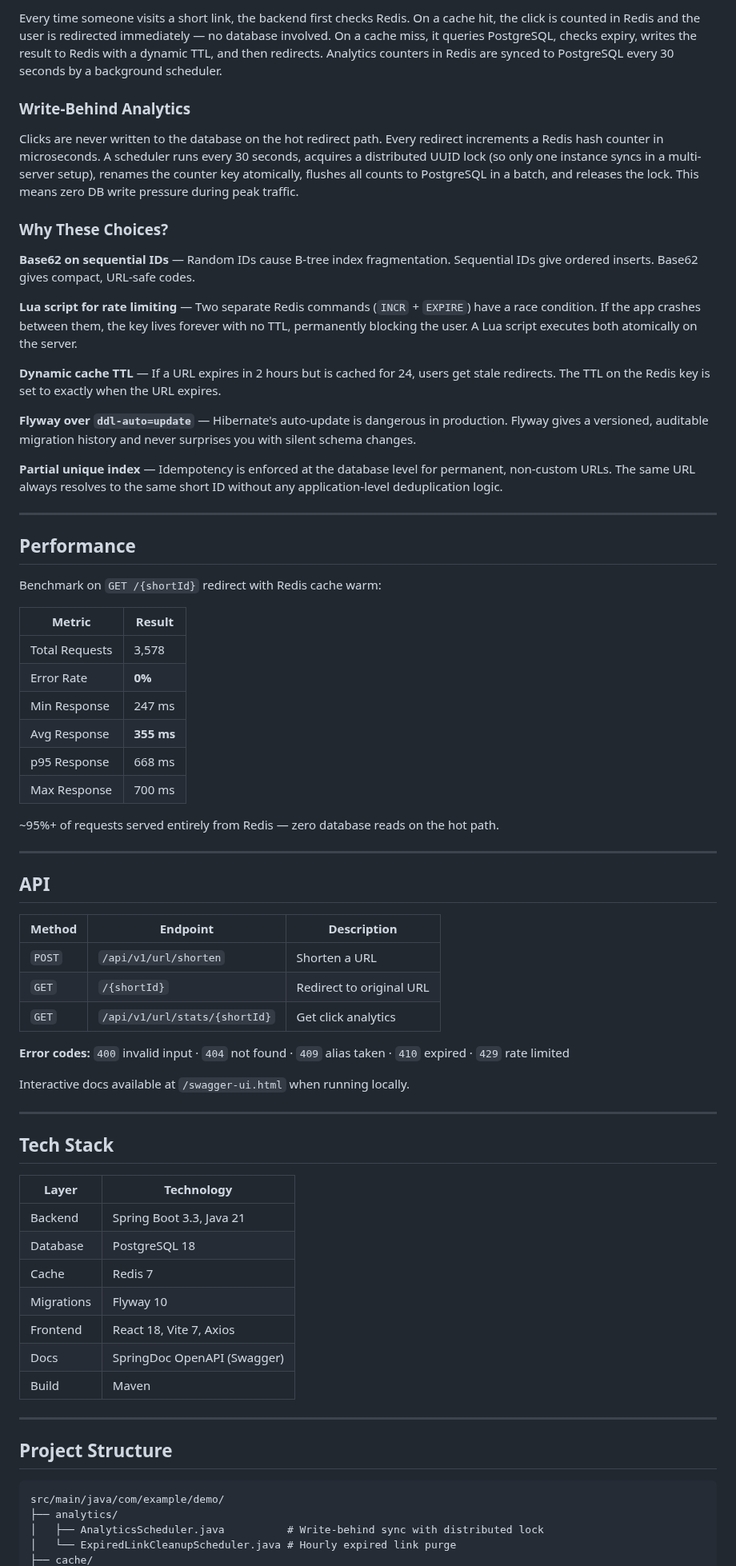
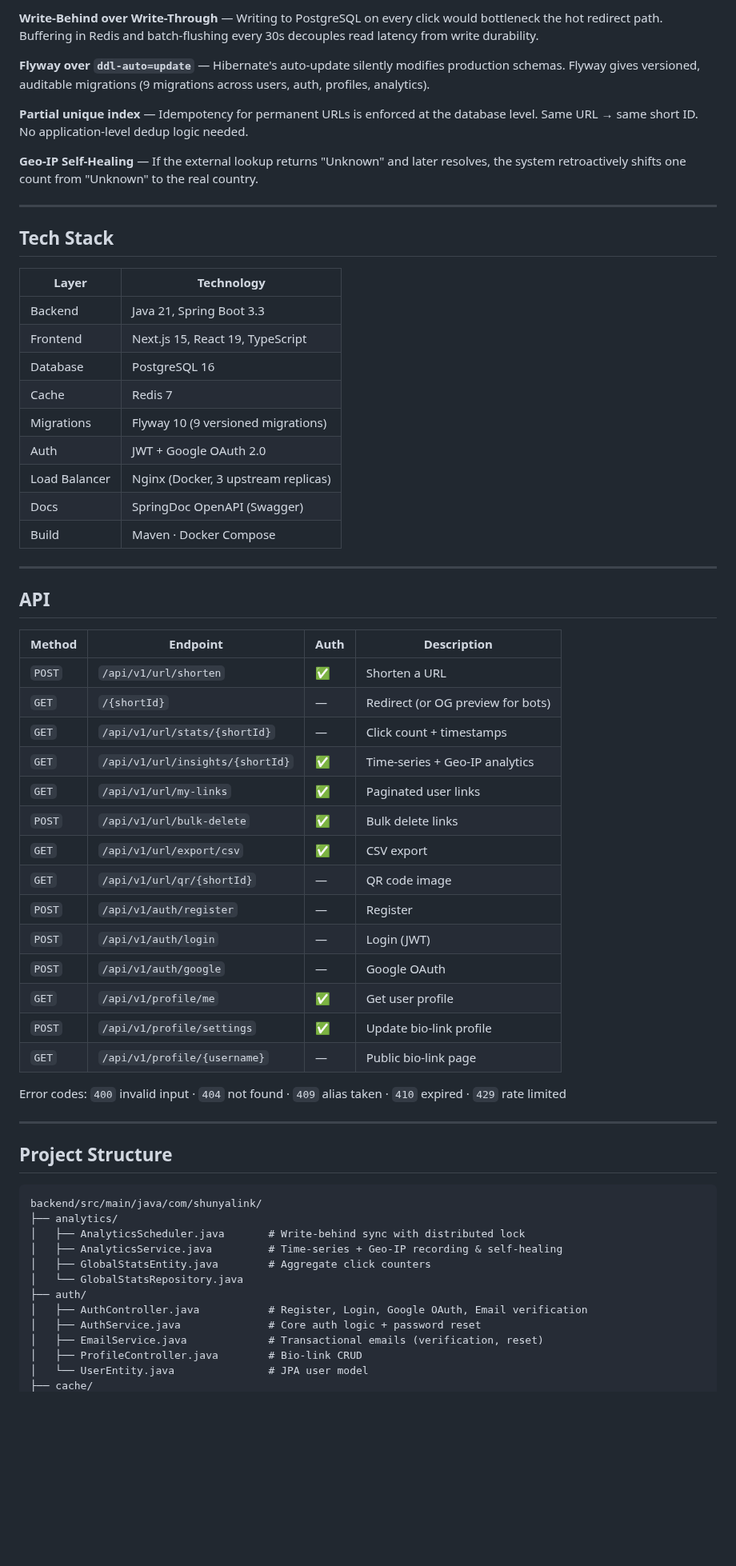
Before and after one commit to madhavthesiya/shunyalink, a Markdown page: README.md, the part around one of its changes. Shown at 80% size. GitHub-like rendering; blank space fills up the shorter version.

````diff
--- a/README.md
+++ b/README.md
@@ -44,52 +134,11 @@ Spring Boot Backend
 
-Every time someone visits a short link, the backend first checks Redis. On a cache hit, the click is counted in Redis and the user is redirected immediately — no database involved. On a cache miss, it queries PostgreSQL, checks expiry, writes the result to Redis with a dynamic TTL, and then redirects. Analytics counters in Redis are synced to PostgreSQL every 30 seconds by a background scheduler.
+**Write-Behind over Write-Through** — Writing to PostgreSQL on every click would bottleneck the hot redirect path. Buffering in Redis and batch-flushing every 30s decouples read latency from write durability.
 
-### Write-Behind Analytics
+**Flyway over `ddl-auto=update`** — Hibernate's auto-update silently modifies production schemas. Flyway gives versioned, auditable migrations (9 migrations across users, auth, profiles, analytics).
 
-Clicks are never written to the database on the hot redirect path. Every redirect increments a Redis hash counter in microseconds. A scheduler runs every 30 seconds, acquires a distributed UUID lock (so only one instance syncs in a multi-server setup), renames the counter key atomically, flushes all counts to PostgreSQL in a batch, and releases the lock. This means zero DB write pressure during peak traffic.
+**Partial unique index** — Idempotency for permanent URLs is enforced at the database level. Same URL → same short ID. No application-level dedup logic needed.
 
-### Why These Choices?
-
-**Base62 on sequential IDs** — Random IDs cause B-tree index fragmentation. Sequential IDs give ordered inserts. Base62 gives compact, URL-safe codes.
-
-**Lua script for rate limiting** — Two separate Redis commands (`INCR` + `EXPIRE`) have a race condition. If the app crashes between them, the key lives forever with no TTL, permanently blocking the user. A Lua script executes both atomically on the server.
-
-**Dynamic cache TTL** — If a URL expires in 2 hours but is cached for 24, users get stale redirects. The TTL on the Redis key is set to exactly when the URL expires.
-
-**Flyway over `ddl-auto=update`** — Hibernate's auto-update is dangerous in production. Flyway gives a versioned, auditable migration history and never surprises you with silent schema changes.
-
-**Partial unique index** — Idempotency is enforced at the database level for permanent, non-custom URLs. The same URL always resolves to the same short ID without any application-level deduplication logic.
-
----
-
-## Performance
-
-Benchmark on `GET /{shortId}` redirect with Redis cache warm:
-
-| Metric | Result |
-|--------|--------|
-| Total Requests | 3,578 |
-| Error Rate | **0%** |
-| Min Response | 247 ms |
-| Avg Response | **355 ms** |
-| p95 Response | 668 ms |
-| Max Response | 700 ms |
-
-~95%+ of requests served entirely from Redis — zero database reads on the hot path.
-
----
-
-## API
-
-| Method | Endpoint | Description |
-|--------|----------|-------------|
-| `POST` | `/api/v1/url/shorten` | Shorten a URL |
-| `GET` | `/{shortId}` | Redirect to original URL |
-| `GET` | `/api/v1/url/stats/{shortId}` | Get click analytics |
-
-**Error codes:** `400` invalid input · `404` not found · `409` alias taken · `410` expired · `429` rate limited
-
-Interactive docs available at `/swagger-ui.html` when running locally.
+**Geo-IP Self-Healing** — If the external lookup returns "Unknown" and later resolves, the system retroactively shifts one count from "Unknown" to the real country.
 
 ---
 
@@ -97,21 +146,54 @@ Interactive docs available at `/swagger-ui.html` when running locally.
 
 | Layer | Technology |
 |-------|-----------|
-| Backend | Spring Boot 3.3, Java 21 |
-| Database | PostgreSQL 18 |
+| Backend | Java 21, Spring Boot 3.3 |
+| Frontend | Next.js 15, React 19, TypeScript |
+| Database | PostgreSQL 16 |
 | Cache | Redis 7 |
-| Migrations | Flyway 10 |
-| Frontend | React 18, Vite 7, Axios |
+| Migrations | Flyway 10 (9 versioned migrations) |
+| Auth | JWT + Google OAuth 2.0 |
+| Load Balancer | Nginx (Docker, 3 upstream replicas) |
 | Docs | SpringDoc OpenAPI (Swagger) |
-| Build | Maven |
+| Build | Maven · Docker Compose |
+
+---
+
+## API
+
+| Method | Endpoint | Auth | Description |
+|--------|----------|------|-------------|
+| `POST` | `/api/v1/url/shorten` | ✅ | Shorten a URL |
+| `GET` | `/{shortId}` | — | Redirect (or OG preview for bots) |
+| `GET` | `/api/v1/url/stats/{shortId}` | — | Click count + timestamps |
+| `GET` | `/api/v1/url/insights/{shortId}` | ✅ | Time-series + Geo-IP analytics |
+| `GET` | `/api/v1/url/my-links` | ✅ | Paginated user links |
+| `POST` | `/api/v1/url/bulk-delete` | ✅ | Bulk delete links |
+| `GET` | `/api/v1/url/export/csv` | ✅ | CSV export |
+| `GET` | `/api/v1/url/qr/{shortId}` | — | QR code image |
+| `POST` | `/api/v1/auth/register` | — | Register |
+| `POST` | `/api/v1/auth/login` | — | Login (JWT) |
+| `POST` | `/api/v1/auth/google` | — | Google OAuth |
+| `GET` | `/api/v1/profile/me` | ✅ | Get user profile |
+| `POST` | `/api/v1/profile/settings` | ✅ | Update bio-link profile |
+| `GET` | `/api/v1/profile/{username}` | — | Public bio-link page |
+
+Error codes: `400` invalid input · `404` not found · `409` alias taken · `410` expired · `429` rate limited
 
 ---
 
 ## Project Structure
 
 ```
-src/main/java/com/example/demo/
+backend/src/main/java/com/shunyalink/
 ├── analytics/
-│   ├── AnalyticsScheduler.java          # Write-behind sync with distributed lock
-│   └── ExpiredLinkCleanupScheduler.java # Hourly expired link purge
+│   ├── AnalyticsScheduler.java       # Write-behind sync with distributed lock
+│   ├── AnalyticsService.java         # Time-series + Geo-IP recording & self-healing
+│   ├── GlobalStatsEntity.java        # Aggregate click counters
+│   └── GlobalStatsRepository.java
+├── auth/
+│   ├── AuthController.java           # Register, Login, Google OAuth, Email verification
+│   ├── AuthService.java              # Core auth logic + password reset
+│   ├── EmailService.java             # Transactional emails (verification, reset)
+│   ├── ProfileController.java        # Bio-link CRUD
+│   └── UserEntity.java               # JPA user model
 ├── cache/
````
Also changed, not shown: other parts of README.md (+179 -51 lines), docs/failover-demo.gif (added), docs/k6-local-benchmark.jpeg (added), docs/k6-production-benchmark.jpeg (added), 3 other files.
